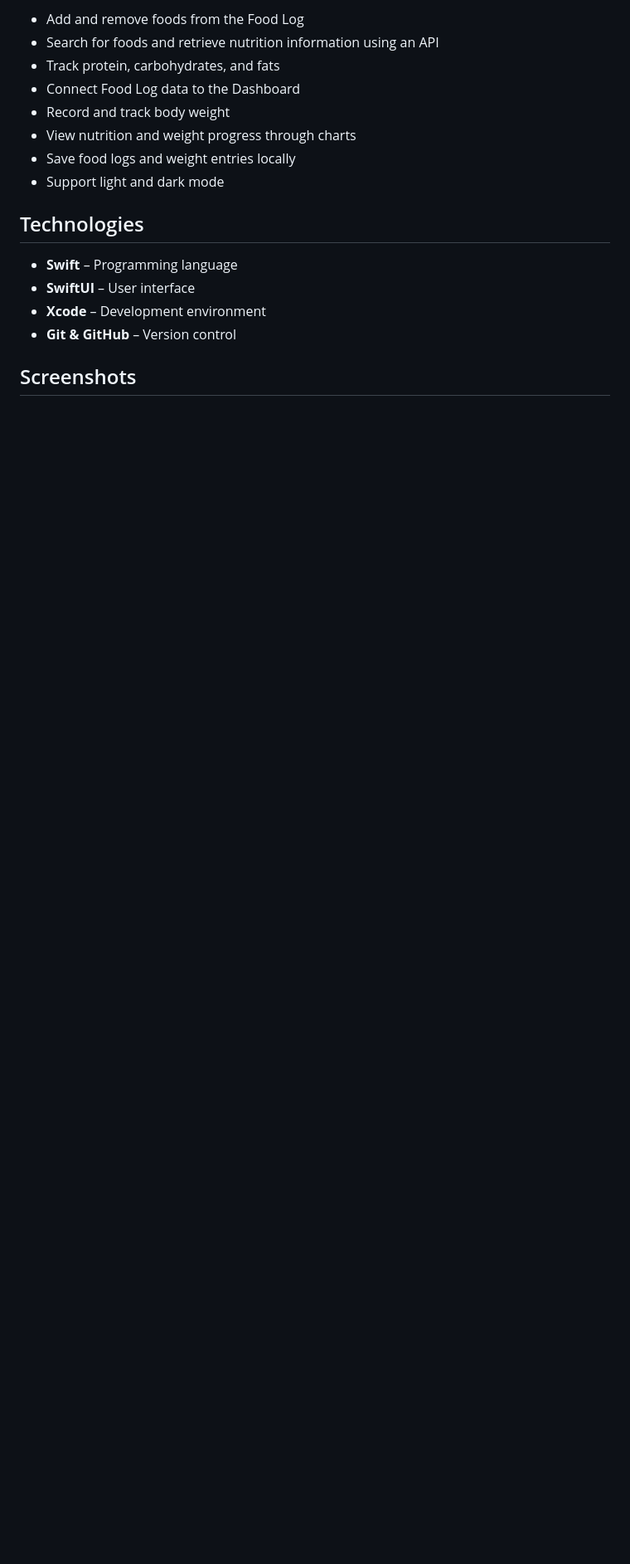
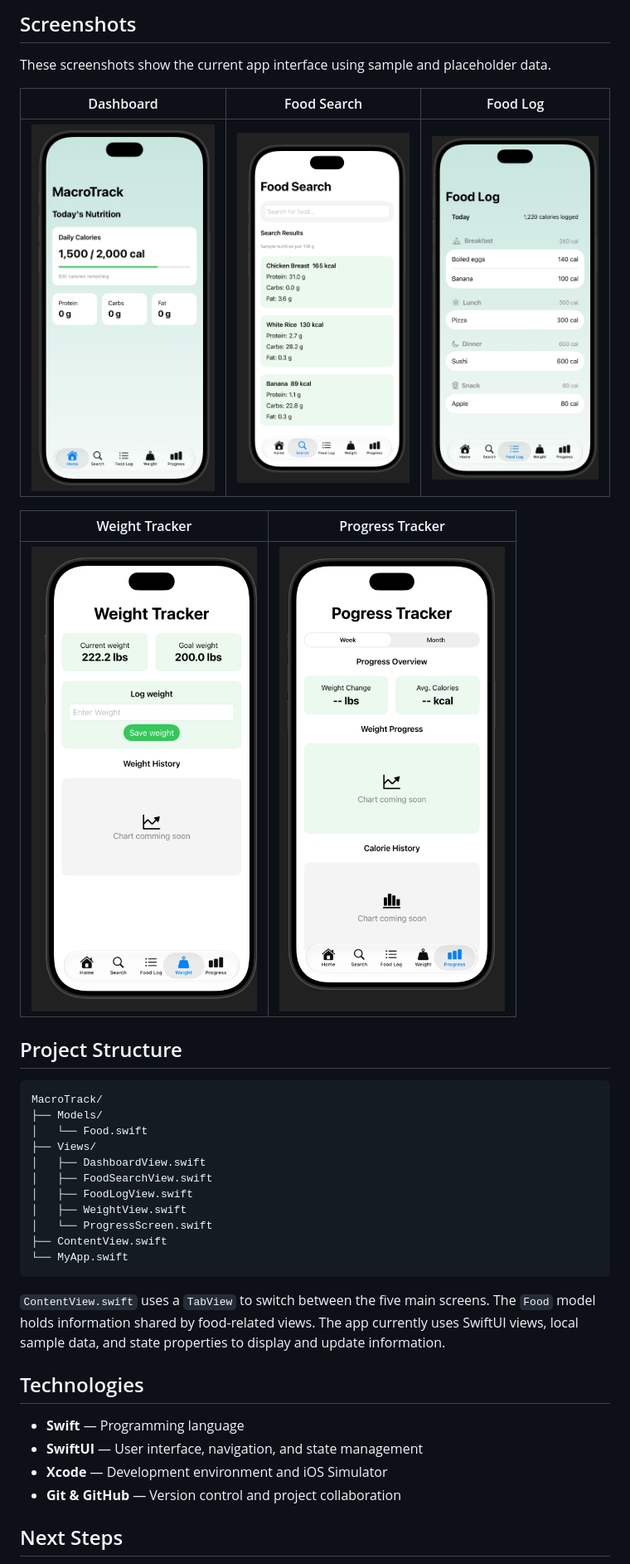
Before and after one commit to tricar534/MacroTrack, a Markdown page: README.md, the part around one of its changes. Shown at 83% size. Rendered like a GitHub page; pictures changed too: Screenshots/FoodSearch.png (added), Screenshots/ProgressTracker.png (added), Screenshots/WeightTracker.png (added); blank space fills up the shorter version.

Commit message:
Sprint2: readme and screenshots

````diff
--- a/README.md
+++ b/README.md
@@ -25,19 +42,40 @@ The goal of this project is to make it easier for users to monitor their calorie
 
-- Add and remove foods from the Food Log
-- Search for foods and retrieve nutrition information using an API
-- Track protein, carbohydrates, and fats
-- Connect Food Log data to the Dashboard
-- Record and track body weight
-- View nutrition and weight progress through charts
-- Save food logs and weight entries locally
-- Support light and dark mode
+## Screenshots
+
+These screenshots show the current app interface using sample and placeholder data.
+
+| Dashboard | Food Search | Food Log |
+|:---:|:---:|:---:|
+| ![Dashboard](Screenshots/Dashboard.png) | ![Food Search](Screenshots/FoodSearch.png) | ![Food Log](Screenshots/FoodLog.png) |
+
+| Weight Tracker | Progress Tracker |
+|:---:|:---:|
+| ![Weight Tracker](Screenshots/WeightTracker.png) | ![Progress Tracker](Screenshots/ProgressTracker.png) |
+
+## Project Structure
+
+```text
+MacroTrack/
+├── Models/
+│   └── Food.swift
+├── Views/
+│   ├── DashboardView.swift
+│   ├── FoodSearchView.swift
+│   ├── FoodLogView.swift
+│   ├── WeightView.swift
+│   └── ProgressScreen.swift
+├── ContentView.swift
+└── MyApp.swift
+```
+
+`ContentView.swift` uses a `TabView` to switch between the five main screens. The `Food` model holds information shared by food-related views. The app currently uses SwiftUI views, local sample data, and state properties to display and update information.
 
 ## Technologies
 
-- **Swift** – Programming language
-- **SwiftUI** – User interface
-- **Xcode** – Development environment
-- **Git & GitHub** – Version control
+- **Swift** — Programming language
+- **SwiftUI** — User interface, navigation, and state management
+- **Xcode** — Development environment and iOS Simulator
+- **Git & GitHub** — Version control and project collaboration
 
-## Screenshots
+## Next Steps
 
````
Also changed, not shown: other parts of README.md (+36 -19 lines).
